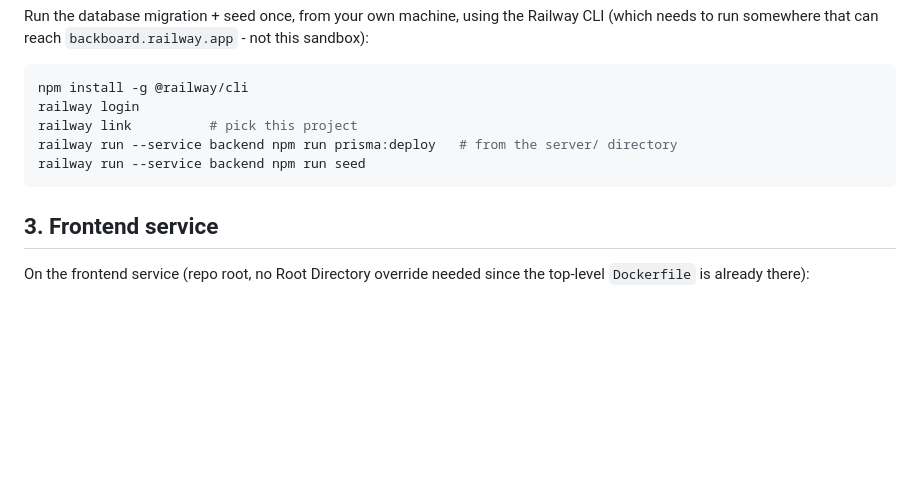
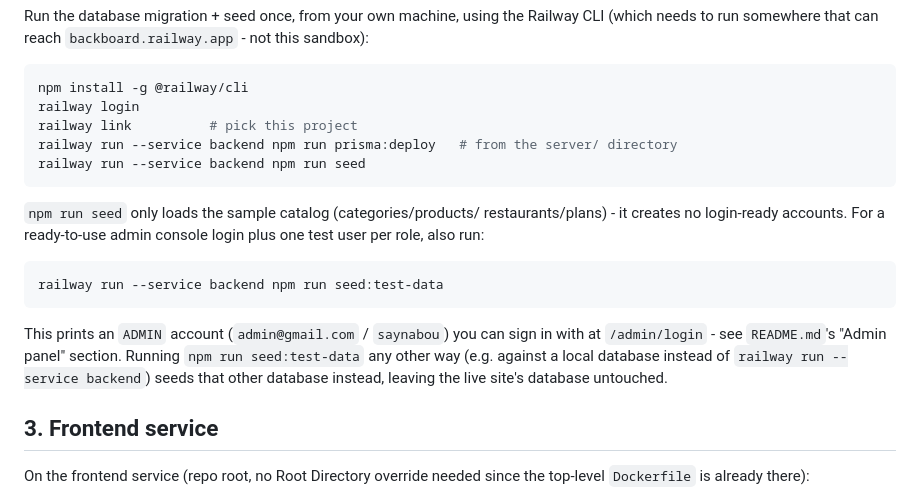
Before and after one commit to toubapay/ocassweb, a Markdown page: DEPLOY_RAILWAY.md, the part around the change. GitHub-like rendering; blank space fills up the shorter version.

````diff
--- a/DEPLOY_RAILWAY.md
+++ b/DEPLOY_RAILWAY.md
@@ -61,6 +61,20 @@ railway run --service backend npm run prisma:deploy   # from the server/ directo
 railway run --service backend npm run seed
 ```
 
+`npm run seed` only loads the sample catalog (categories/products/
+restaurants/plans) - it creates no login-ready accounts. For a
+ready-to-use admin console login plus one test user per role, also run:
+
+```bash
+railway run --service backend npm run seed:test-data
+```
+
+This prints an `ADMIN` account (`admin@gmail.com` / `saynabou`) you can
+sign in with at `/admin/login` - see `README.md`'s "Admin panel" section.
+Running `npm run seed:test-data` any other way (e.g. against a local
+database instead of `railway run --service backend`) seeds that other
+database instead, leaving the live site's database untouched.
+
 ## 3. Frontend service
 
 On the frontend service (repo root, no Root Directory override needed
````
Also changed, not shown: DEPLOY_GCP.md (+16 -0 lines), DEPLOY_RENDER.md (+22 -3 lines).
